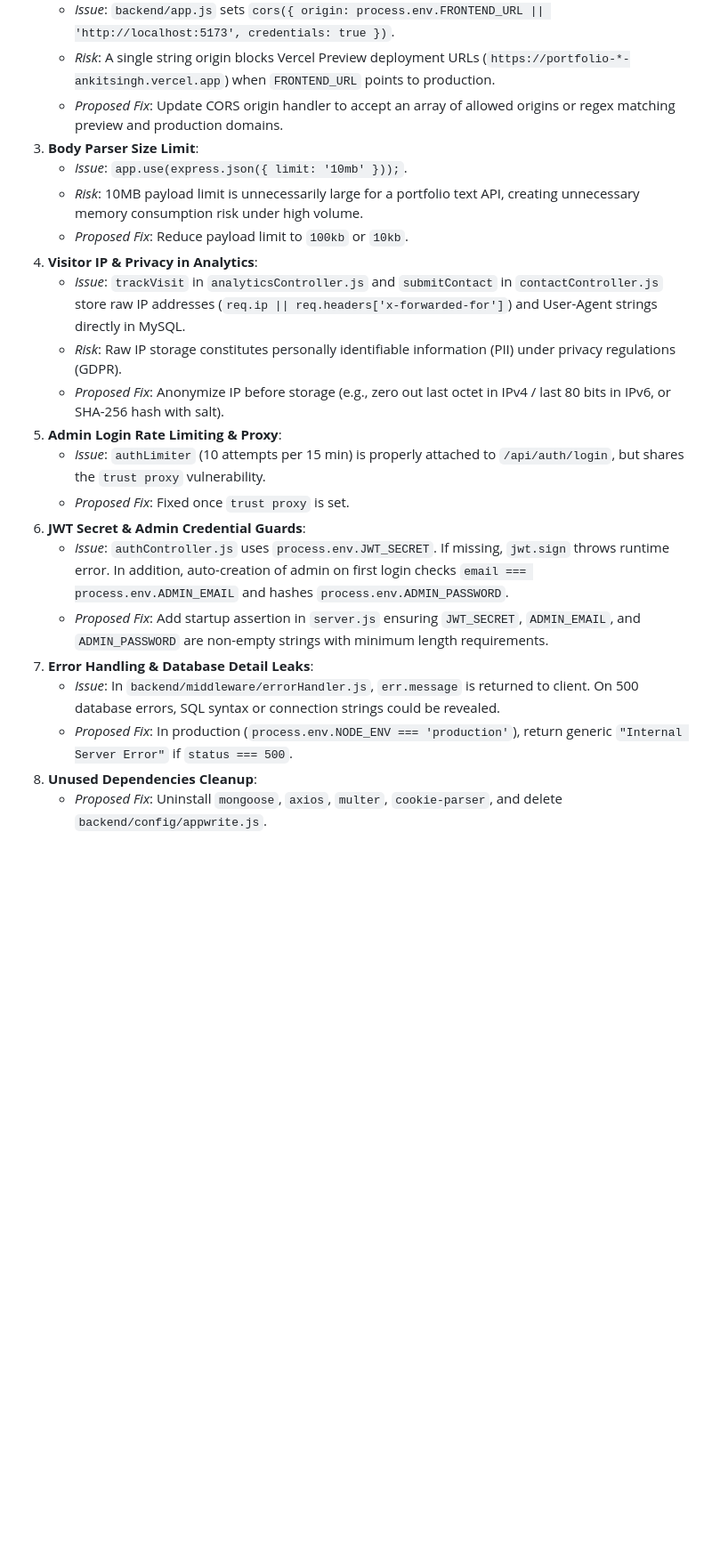
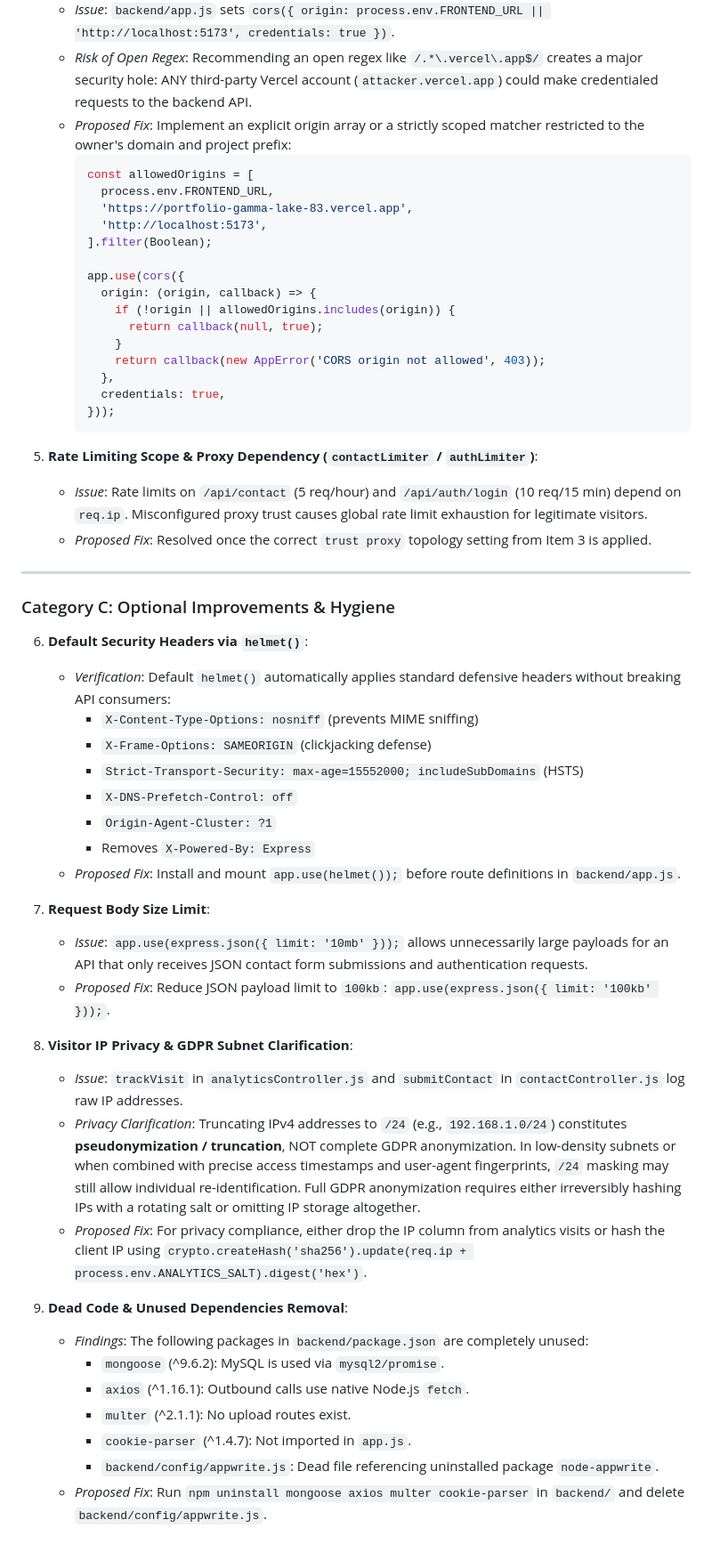
Before and after one commit to ankitsingh7459/Portfolio, a Markdown page: docs/SECURITY_REVIEW.md, the part around one of its changes. Shown at 89% size. Rendered like a GitHub page; blank space fills up the shorter version.

Commit message:
docs(security): categorize backend findings, document isolated bcrypt behavior and proxy topology requirements

````diff
--- a/docs/SECURITY_REVIEW.md
+++ b/docs/SECURITY_REVIEW.md
@@ -124,22 +158,56 @@ A static audit was performed across all frontend source files (`frontend/src/`):
    - *Issue*: `backend/app.js` sets `cors({ origin: process.env.FRONTEND_URL || 'http://localhost:5173', credentials: true })`.
-   - *Risk*: A single string origin blocks Vercel Preview deployment URLs (`https://portfolio-*-ankitsingh.vercel.app`) when `FRONTEND_URL` points to production.
-   - *Proposed Fix*: Update CORS origin handler to accept an array of allowed origins or regex matching preview and production domains.
-3. **Body Parser Size Limit**:
-   - *Issue*: `app.use(express.json({ limit: '10mb' }));`.
-   - *Risk*: 10MB payload limit is unnecessarily large for a portfolio text API, creating unnecessary memory consumption risk under high volume.
-   - *Proposed Fix*: Reduce payload limit to `100kb` or `10kb`.
-4. **Visitor IP & Privacy in Analytics**:
-   - *Issue*: `trackVisit` in `analyticsController.js` and `submitContact` in `contactController.js` store raw IP addresses (`req.ip || req.headers['x-forwarded-for']`) and User-Agent strings directly in MySQL.
-   - *Risk*: Raw IP storage constitutes personally identifiable information (PII) under privacy regulations (GDPR).
-   - *Proposed Fix*: Anonymize IP before storage (e.g., zero out last octet in IPv4 / last 80 bits in IPv6, or SHA-256 hash with salt).
-5. **Admin Login Rate Limiting & Proxy**:
-   - *Issue*: `authLimiter` (10 attempts per 15 min) is properly attached to `/api/auth/login`, but shares the `trust proxy` vulnerability.
-   - *Proposed Fix*: Fixed once `trust proxy` is set.
-6. **JWT Secret & Admin Credential Guards**:
-   - *Issue*: `authController.js` uses `process.env.JWT_SECRET`. If missing, `jwt.sign` throws runtime error. In addition, auto-creation of admin on first login checks `email === process.env.ADMIN_EMAIL` and hashes `process.env.ADMIN_PASSWORD`.
-   - *Proposed Fix*: Add startup assertion in `server.js` ensuring `JWT_SECRET`, `ADMIN_EMAIL`, and `ADMIN_PASSWORD` are non-empty strings with minimum length requirements.
-7. **Error Handling & Database Detail Leaks**:
-   - *Issue*: In `backend/middleware/errorHandler.js`, `err.message` is returned to client. On 500 database errors, SQL syntax or connection strings could be revealed.
-   - *Proposed Fix*: In production (`process.env.NODE_ENV === 'production'`), return generic `"Internal Server Error"` if `status === 500`.
-8. **Unused Dependencies Cleanup**:
-   - *Proposed Fix*: Uninstall `mongoose`, `axios`, `multer`, `cookie-parser`, and delete `backend/config/appwrite.js`.
+   - *Risk of Open Regex*: Recommending an open regex like `/.*\.vercel\.app$/` creates a major security hole: ANY third-party Vercel account (`attacker.vercel.app`) could make credentialed requests to the backend API.
+   - *Proposed Fix*: Implement an explicit origin array or a strictly scoped matcher restricted to the owner's domain and project prefix:
+     ```javascript
+     const allowedOrigins = [
+       process.env.FRONTEND_URL,
+       'https://portfolio-gamma-lake-83.vercel.app',
+       'http://localhost:5173',
+     ].filter(Boolean);
+
+     app.use(cors({
+       origin: (origin, callback) => {
+         if (!origin || allowedOrigins.includes(origin)) {
+           return callback(null, true);
+         }
+         return callback(new AppError('CORS origin not allowed', 403));
+       },
+       credentials: true,
+     }));
+     ```
+
+5. **Rate Limiting Scope & Proxy Dependency (`contactLimiter` / `authLimiter`)**:
+   - *Issue*: Rate limits on `/api/contact` (5 req/hour) and `/api/auth/login` (10 req/15 min) depend on `req.ip`. Misconfigured proxy trust causes global rate limit exhaustion for legitimate visitors.
+   - *Proposed Fix*: Resolved once the correct `trust proxy` topology setting from Item 3 is applied.
+
+---
+
+### Category C: Optional Improvements & Hygiene
+
+6. **Default Security Headers via `helmet()`**:
+   - *Verification*: Default `helmet()` automatically applies standard defensive headers without breaking API consumers:
+     - `X-Content-Type-Options: nosniff` (prevents MIME sniffing)
+     - `X-Frame-Options: SAMEORIGIN` (clickjacking defense)
+     - `Strict-Transport-Security: max-age=15552000; includeSubDomains` (HSTS)
+     - `X-DNS-Prefetch-Control: off`
+     - `Origin-Agent-Cluster: ?1`
+     - Removes `X-Powered-By: Express`
+   - *Proposed Fix*: Install and mount `app.use(helmet());` before route definitions in `backend/app.js`.
+
+7. **Request Body Size Limit**:
+   - *Issue*: `app.use(express.json({ limit: '10mb' }));` allows unnecessarily large payloads for an API that only receives JSON contact form submissions and authentication requests.
+   - *Proposed Fix*: Reduce JSON payload limit to `100kb`: `app.use(express.json({ limit: '100kb' }));`.
+
+8. **Visitor IP Privacy & GDPR Subnet Clarification**:
+   - *Issue*: `trackVisit` in `analyticsController.js` and `submitContact` in `contactController.js` log raw IP addresses.
+   - *Privacy Clarification*: Truncating IPv4 addresses to `/24` (e.g., `192.168.1.0/24`) constitutes **pseudonymization / truncation**, NOT complete GDPR anonymization. In low-density subnets or when combined with precise access timestamps and user-agent fingerprints, `/24` masking may still allow individual re-identification. Full GDPR anonymization requires either irreversibly hashing IPs with a rotating salt or omitting IP storage altogether.
+   - *Proposed Fix*: For privacy compliance, either drop the IP column from analytics visits or hash the client IP using `crypto.createHash('sha256').update(req.ip + process.env.ANALYTICS_SALT).digest('hex')`.
+
+9. **Dead Code & Unused Dependencies Removal**:
+   - *Findings*: The following packages in `backend/package.json` are completely unused:
+     - `mongoose` (^9.6.2): MySQL is used via `mysql2/promise`.
+     - `axios` (^1.16.1): Outbound calls use native Node.js `fetch`.
+     - `multer` (^2.1.1): No upload routes exist.
+     - `cookie-parser` (^1.4.7): Not imported in `app.js`.
+     - `backend/config/appwrite.js`: Dead file referencing uninstalled package `node-appwrite`.
+   - *Proposed Fix*: Run `npm uninstall mongoose axios multer cookie-parser` in `backend/` and delete `backend/config/appwrite.js`.
````
Also changed, not shown: other parts of docs/SECURITY_REVIEW.md (+40 -6 lines).
